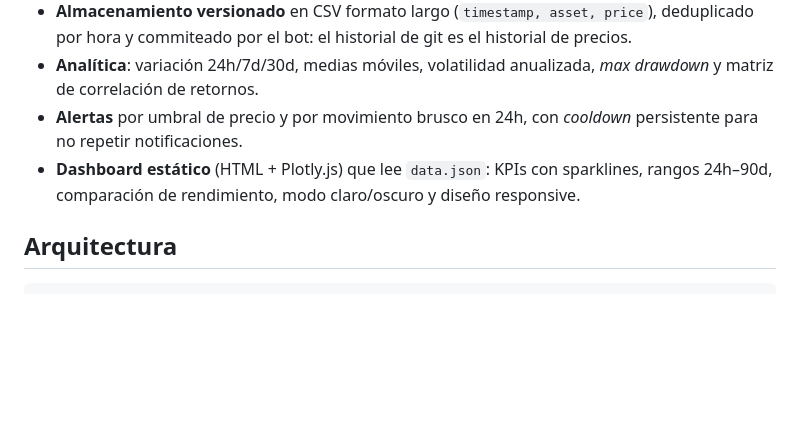
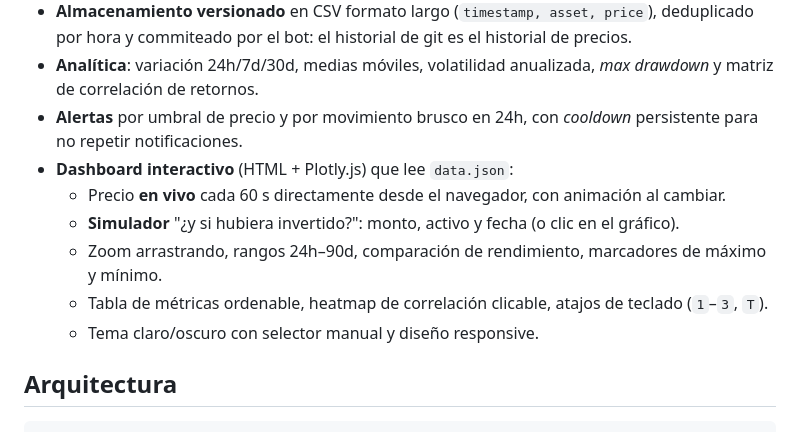
Before and after one commit to mapisaavedra/price-monitor, a Markdown page: README.md, the part around one of its changes. Rendered like a GitHub page; blank space fills up the shorter version.

```diff
--- a/README.md
+++ b/README.md
@@ -17,7 +17,12 @@ Pipeline de datos **serverless** que monitorea precios de criptomonedas cada hor
 - **Almacenamiento versionado** en CSV formato largo (`timestamp, asset, price`), deduplicado por hora y commiteado por el bot: el historial de git es el historial de precios.
 - **Analítica**: variación 24h/7d/30d, medias móviles, volatilidad anualizada, *max drawdown* y matriz de correlación de retornos.
 - **Alertas** por umbral de precio y por movimiento brusco en 24h, con *cooldown* persistente para no repetir notificaciones.
-- **Dashboard estático** (HTML + Plotly.js) que lee `data.json`: KPIs con sparklines, rangos 24h–90d, comparación de rendimiento, modo claro/oscuro y diseño responsive.
+- **Dashboard interactivo** (HTML + Plotly.js) que lee `data.json`:
+  - Precio **en vivo** cada 60 s directamente desde el navegador, con animación al cambiar.
+  - **Simulador** "¿y si hubiera invertido?": monto, activo y fecha (o clic en el gráfico).
+  - Zoom arrastrando, rangos 24h–90d, comparación de rendimiento, marcadores de máximo y mínimo.
+  - Tabla de métricas ordenable, heatmap de correlación clicable, atajos de teclado (`1`–`3`, `T`).
+  - Tema claro/oscuro con selector manual y diseño responsive.
 
 ## Arquitectura
 
```
Also changed, not shown: other parts of README.md (+14 -0 lines), docs/screenshot.png, 3 other files.
